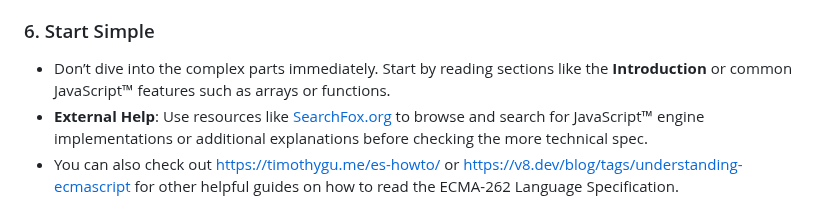
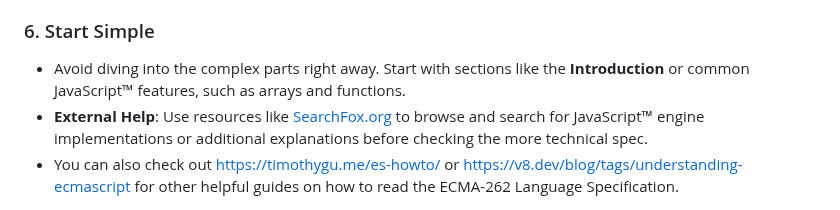
Before and after one commit to bldl/emplace-spidermonkey, a Markdown page: README.md, the part around the change. Drawn GitHub-style.

Commit message:
rephrased HowToRead::StartSimple

```diff
--- a/README.md
+++ b/README.md
@@ -270,7 +270,7 @@ The specification text uses a range of notations and symbols to describe its syn
 
 ### 6. Start Simple
 
-* Don’t dive into the complex parts immediately. Start by reading sections like the **Introduction** or common JavaScript™ features such as arrays or functions.
+* Avoid diving into the complex parts right away. Start with sections like the **Introduction** or common JavaScript™ features, such as arrays and functions.
 * **External Help**: Use resources like <a href="https://searchfox.org/" target="_blank">SearchFox.org</a> to browse and search for JavaScript™ engine implementations or additional explanations before checking the more technical spec.
 * You can also check out https://timothygu.me/es-howto/ or https://v8.dev/blog/tags/understanding-ecmascript for other helpful guides on how to read the ECMA-262 Language Specification.
 
```
